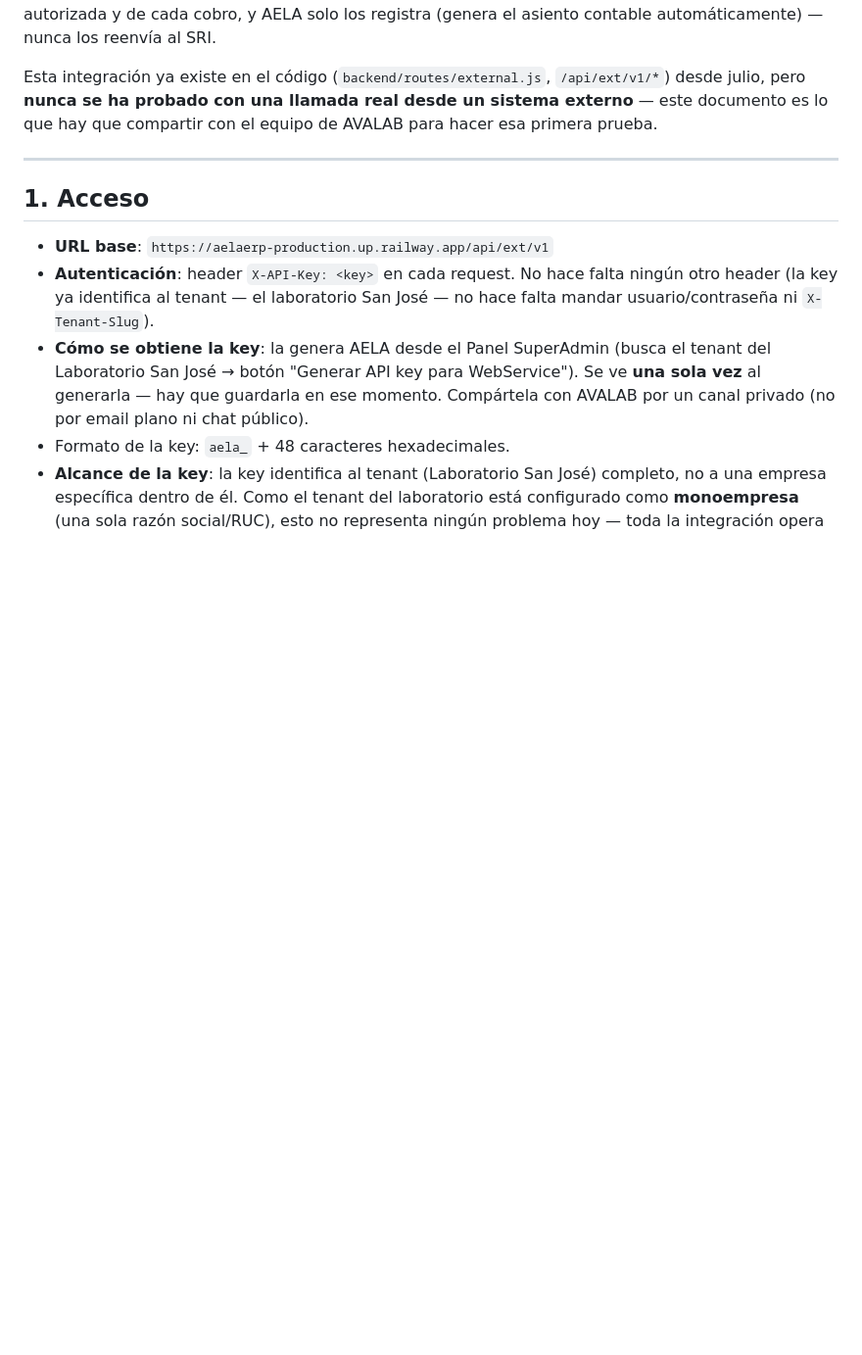
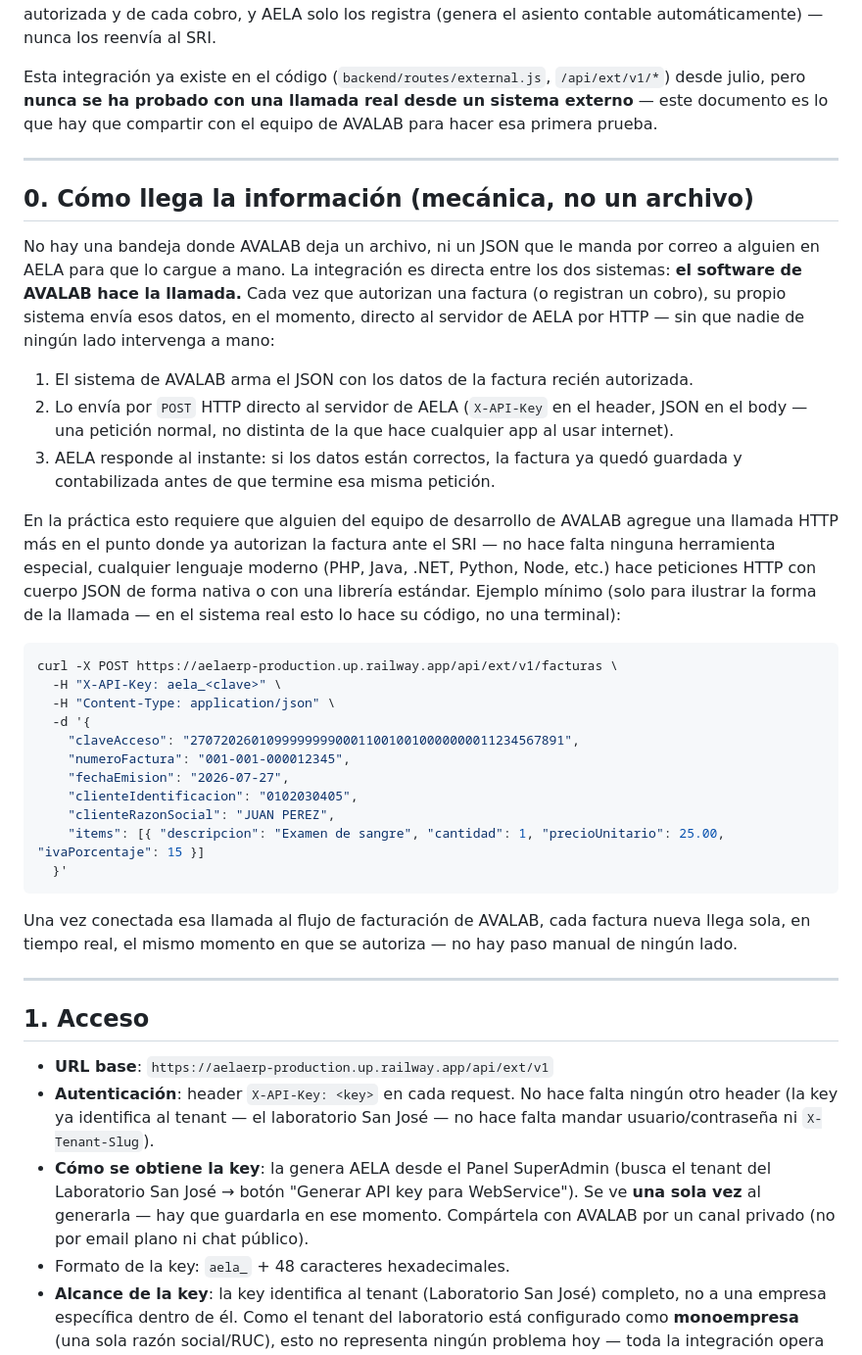
Before and after one commit to raocampo/AELAERP, a Markdown page: docs/integracion-avalab.md, the part around the change. Shown at 98% size. Drawn GitHub-style; blank space fills up the shorter version.

Commit message:
docs: aclarar la mecanica de la integracion AVALAB (llamada HTTP, no archivo)
Pregunta real del usuario: asumia que AVALAB mandaria un JSON "de
alguna forma" para cargarlo en AELA. Se agrega una seccion explicita
antes de "Acceso" dejando claro que no hay paso manual ni archivo de
por medio -- es el propio sistema de AVALAB haciendo una llamada HTTP
POST directa al servidor de AELA cada vez que autorizan una factura,
con ejemplo curl para ilustrar la forma exacta de la llamada.

Co-Authored-By: Claude Sonnet 5 <noreply@anthropic.com>

````diff
--- a/docs/integracion-avalab.md
+++ b/docs/integracion-avalab.md
@@ -16,6 +16,51 @@ Esta integración ya existe en el código (`backend/routes/external.js`,
 `/api/ext/v1/*`) desde julio, pero **nunca se ha probado con una llamada
 real desde un sistema externo** — este documento es lo que hay que compartir
 con el equipo de AVALAB para hacer esa primera prueba.
+
+---
+
+## 0. Cómo llega la información (mecánica, no un archivo)
+
+No hay una bandeja donde AVALAB deja un archivo, ni un JSON que le manda por
+correo a alguien en AELA para que lo cargue a mano. La integración es
+directa entre los dos sistemas: **el software de AVALAB hace la llamada.**
+Cada vez que autorizan una factura (o registran un cobro), su propio sistema
+envía esos datos, en el momento, directo al servidor de AELA por HTTP —
+sin que nadie de ningún lado intervenga a mano:
+
+1. El sistema de AVALAB arma el JSON con los datos de la factura recién
+   autorizada.
+2. Lo envía por `POST` HTTP directo al servidor de AELA (`X-API-Key` en el
+   header, JSON en el body — una petición normal, no distinta de la que
+   hace cualquier app al usar internet).
+3. AELA responde al instante: si los datos están correctos, la factura ya
+   quedó guardada y contabilizada antes de que termine esa misma petición.
+
+En la práctica esto requiere que alguien del equipo de desarrollo de AVALAB
+agregue una llamada HTTP más en el punto donde ya autorizan la factura ante
+el SRI — no hace falta ninguna herramienta especial, cualquier lenguaje
+moderno (PHP, Java, .NET, Python, Node, etc.) hace peticiones HTTP con
+cuerpo JSON de forma nativa o con una librería estándar. Ejemplo mínimo
+(solo para ilustrar la forma de la llamada — en el sistema real esto lo
+hace su código, no una terminal):
+
+```bash
+curl -X POST https://aelaerp-production.up.railway.app/api/ext/v1/facturas \
+  -H "X-API-Key: aela_<clave>" \
+  -H "Content-Type: application/json" \
+  -d '{
+    "claveAcceso": "2707202601099999999000110010010000000011234567891",
+    "numeroFactura": "001-001-000012345",
+    "fechaEmision": "2026-07-27",
+    "clienteIdentificacion": "0102030405",
+    "clienteRazonSocial": "JUAN PEREZ",
+    "items": [{ "descripcion": "Examen de sangre", "cantidad": 1, "precioUnitario": 25.00, "ivaPorcentaje": 15 }]
+  }'
+```
+
+Una vez conectada esa llamada al flujo de facturación de AVALAB, cada
+factura nueva llega sola, en tiempo real, el mismo momento en que se
+autoriza — no hay paso manual de ningún lado.
 
 ---
 
````
